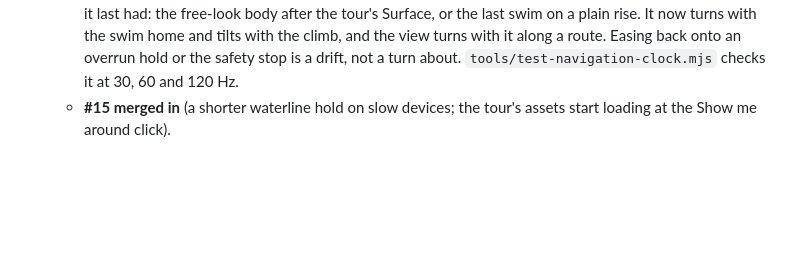
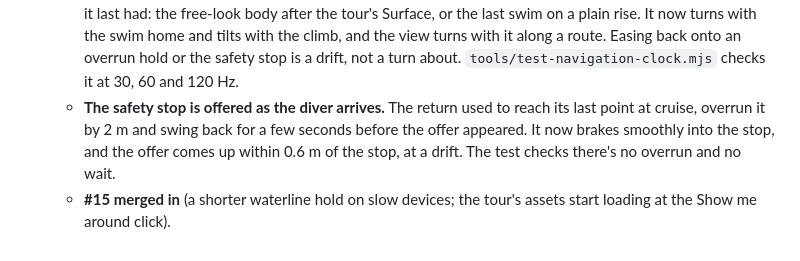
Before and after one commit to anshulmao/ocean-portfolio, a Markdown page: release/guided-dive/SPEC.md, the part around the change. Rendered like a GitHub page; blank space fills up the shorter version.

Commit message:
Guided dive spec: the safety stop offered on arrival
Co-Authored-By: Claude Opus 5.5 <noreply@anthropic.com>
Claude-Session: https://claude.ai/code/session_01STA7QLb8GqK7EQnvpyaP5b

```diff
--- a/release/guided-dive/SPEC.md
+++ b/release/guided-dive/SPEC.md
@@ -291,5 +291,8 @@ A hint the visitor has already used is skipped.
     last had: the free-look body after the tour's Surface, or the last swim on a plain rise. It now turns with the
     swim home and tilts with the climb, and the view turns with it along a route. Easing back onto an overrun hold or
     the safety stop is a drift, not a turn about. `tools/test-navigation-clock.mjs` checks it at 30, 60 and 120 Hz.
+  - **The safety stop is offered as the diver arrives.** The return used to reach its last point at cruise, overrun it
+    by 2 m and swing back for a few seconds before the offer appeared. It now brakes smoothly into the stop, and the
+    offer comes up within 0.6 m of the stop, at a drift. The test checks there's no overrun and no wait.
   - **#15 merged in** (a shorter waterline hold on slow devices; the tour's assets start loading at the Show me
     around click).
```
